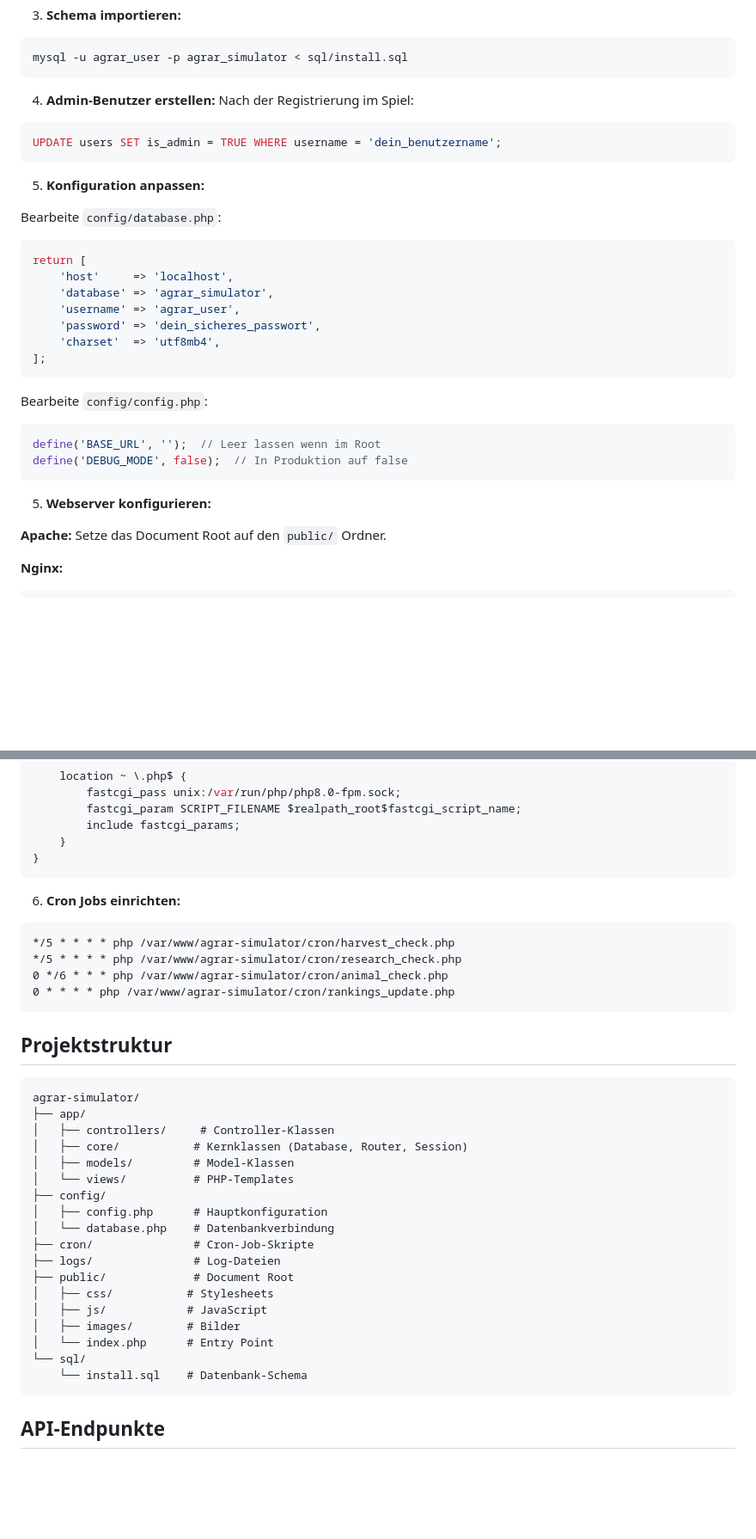
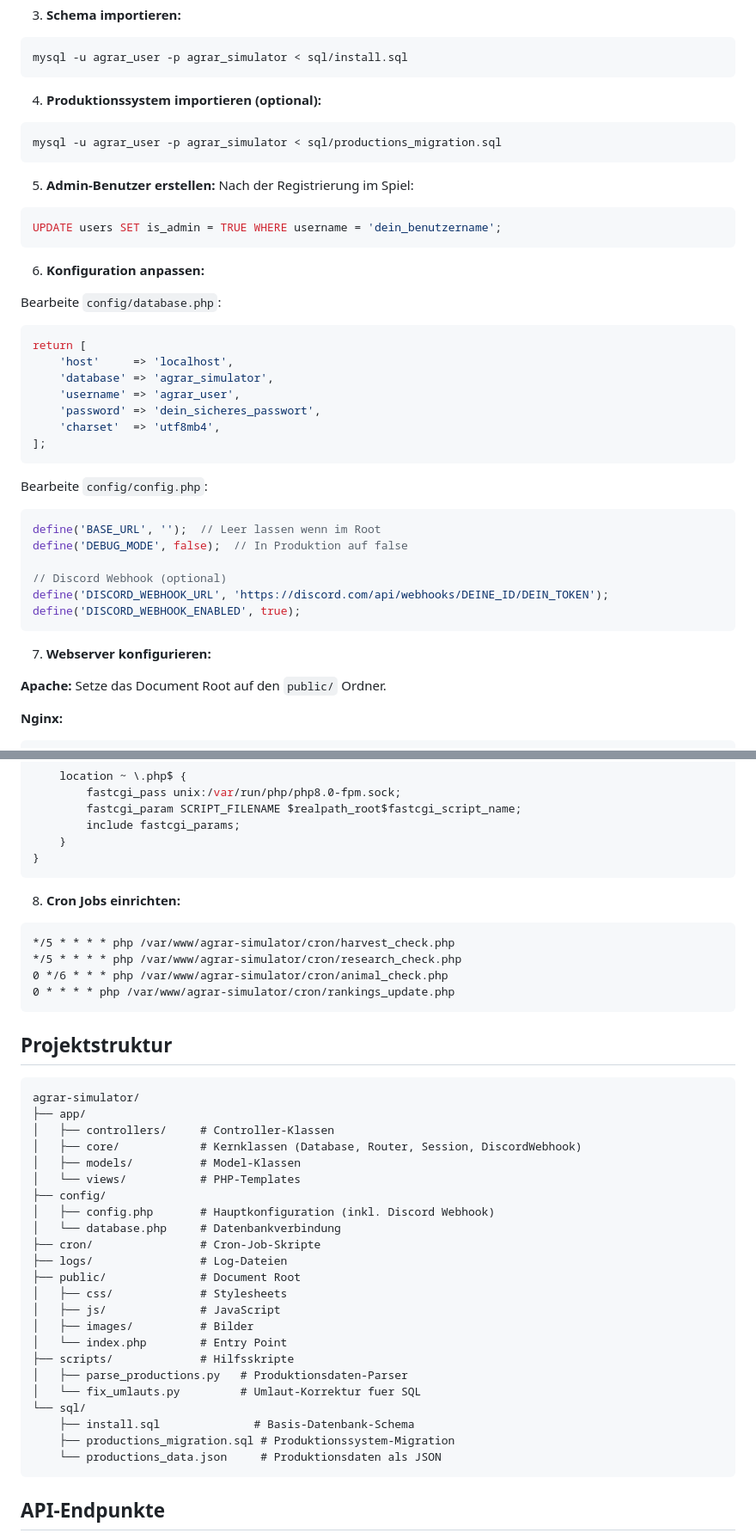
Before and after one commit to ParasekTV/Agrar-Simulator, a Markdown page: README.md, 2 parts joined by grey strips. Shown at 86% size. GitHub-like rendering; blank space fills up the shorter version.

````diff
--- a/README.md
+++ b/README.md
@@ -82,13 +95,18 @@ FLUSH PRIVILEGES;
 mysql -u agrar_user -p agrar_simulator < sql/install.sql
 ```
 
-4. **Admin-Benutzer erstellen:**
+4. **Produktionssystem importieren (optional):**
+```bash
+mysql -u agrar_user -p agrar_simulator < sql/productions_migration.sql
+```
+
+5. **Admin-Benutzer erstellen:**
 Nach der Registrierung im Spiel:
 ```sql
 UPDATE users SET is_admin = TRUE WHERE username = 'dein_benutzername';
 ```
 
-5. **Konfiguration anpassen:**
+6. **Konfiguration anpassen:**
 
 Bearbeite `config/database.php`:
 ```php
@@ -105,9 +123,13 @@ Bearbeite `config/config.php`:
 ```php
 define('BASE_URL', '');  // Leer lassen wenn im Root
 define('DEBUG_MODE', false);  // In Produktion auf false
+
+// Discord Webhook (optional)
+define('DISCORD_WEBHOOK_URL', 'https://discord.com/api/webhooks/DEINE_ID/DEIN_TOKEN');
+define('DISCORD_WEBHOOK_ENABLED', true);
 ```
 
-5. **Webserver konfigurieren:**
+7. **Webserver konfigurieren:**
 
 **Apache:** Setze das Document Root auf den `public/` Ordner.
 
@@ -129,7 +151,7 @@ server {
 }
 ```
 
-6. **Cron Jobs einrichten:**
+8. **Cron Jobs einrichten:**
 ```cron
 */5 * * * * php /var/www/agrar-simulator/cron/harvest_check.php
 */5 * * * * php /var/www/agrar-simulator/cron/research_check.php
@@ -143,21 +165,26 @@ server {
 agrar-simulator/
 ├── app/
 │   ├── controllers/     # Controller-Klassen
-│   ├── core/           # Kernklassen (Database, Router, Session)
-│   ├── models/         # Model-Klassen
-│   └── views/          # PHP-Templates
+│   ├── core/            # Kernklassen (Database, Router, Session, DiscordWebhook)
+│   ├── models/          # Model-Klassen
+│   └── views/           # PHP-Templates
 ├── config/
-│   ├── config.php      # Hauptkonfiguration
-│   └── database.php    # Datenbankverbindung
-├── cron/               # Cron-Job-Skripte
-├── logs/               # Log-Dateien
-├── public/             # Document Root
-│   ├── css/           # Stylesheets
-│   ├── js/            # JavaScript
-│   ├── images/        # Bilder
-│   └── index.php      # Entry Point
+│   ├── config.php       # Hauptkonfiguration (inkl. Discord Webhook)
+│   └── database.php     # Datenbankverbindung
+├── cron/                # Cron-Job-Skripte
+├── logs/                # Log-Dateien
+├── public/              # Document Root
+│   ├── css/             # Stylesheets
+│   ├── js/              # JavaScript
+│   ├── images/          # Bilder
+│   └── index.php        # Entry Point
+├── scripts/             # Hilfsskripte
+│   ├── parse_productions.py   # Produktionsdaten-Parser
+│   └── fix_umlauts.py         # Umlaut-Korrektur fuer SQL
 └── sql/
-    └── install.sql    # Datenbank-Schema
+    ├── install.sql              # Basis-Datenbank-Schema
+    ├── productions_migration.sql # Produktionssystem-Migration
+    └── productions_data.json     # Produktionsdaten als JSON
 ```
 
 ## API-Endpunkte
````
Also changed, not shown: other parts of README.md (+13 -0 lines).
